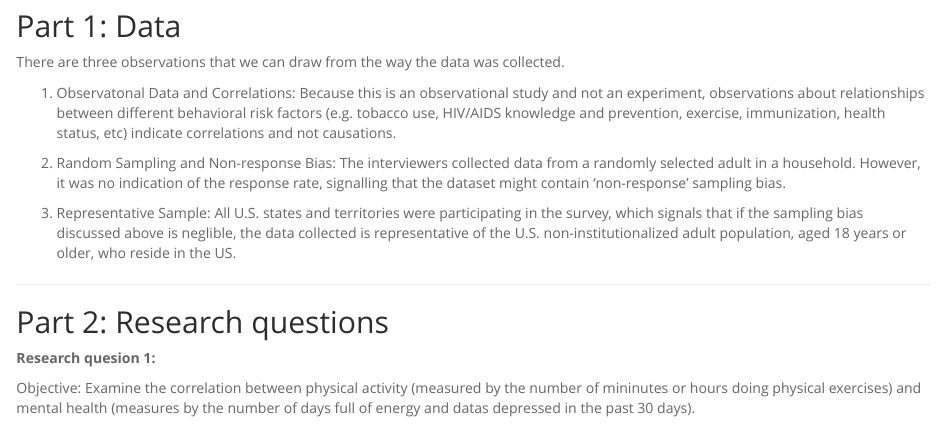
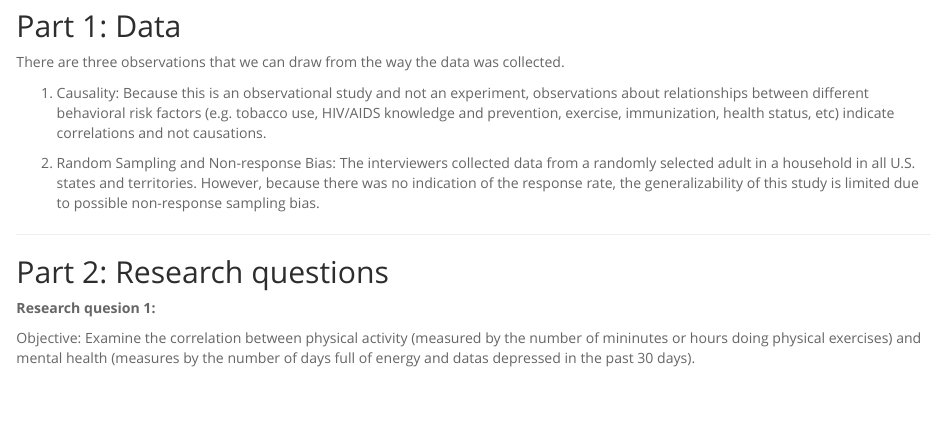
Before and after one commit to kristenphan/R_EDABehavioralRiskFactorSurveillanceSystem, an R Markdown document (w5_intro_data_prob_project.Rmd): the page in a window 1100 px wide, from 1130 px down. Rendered offline with R 4.5, knitr and Pandoc, with nearby package versions; some code elsewhere in the file could not run offline; long lines of code are wrapped.

Commit message:
Update w5_intro_data_prob_project.Rmd

```diff
--- a/w5_intro_data_prob_project.Rmd
+++ b/w5_intro_data_prob_project.Rmd
@@ -46,16 +46,11 @@ load("brfss2013.RData")
 
 There are three observations that we can draw from the way the data was collected.
 
-1. Observatonal Data and Correlations:
+1. Causality:
 Because this is an observational study and not an experiment, observations about relationships between different behavioral risk factors (e.g. tobacco use, HIV/AIDS knowledge and prevention, exercise, immunization, health status, etc) indicate correlations and not causations.
 
 2. Random Sampling and Non-response Bias:
-The interviewers collected data from a randomly selected adult in a household. However, it was no indication of the response rate, signalling that the dataset might contain 'non-response' sampling bias.
-
-3. Representative Sample:
-All U.S. states and territories were participating in the survey, which signals that if the sampling bias discussed above is neglible, the data collected is representative of the U.S. non-institutionalized adult population, aged 18 years or older, who reside in the US.
-
-
+The interviewers collected data from a randomly selected adult in a household in all U.S. states and territories. However, because there was no indication of the response rate, the generalizability of this study is limited due to possible non-response sampling bias.
 
 * * *
 
```
